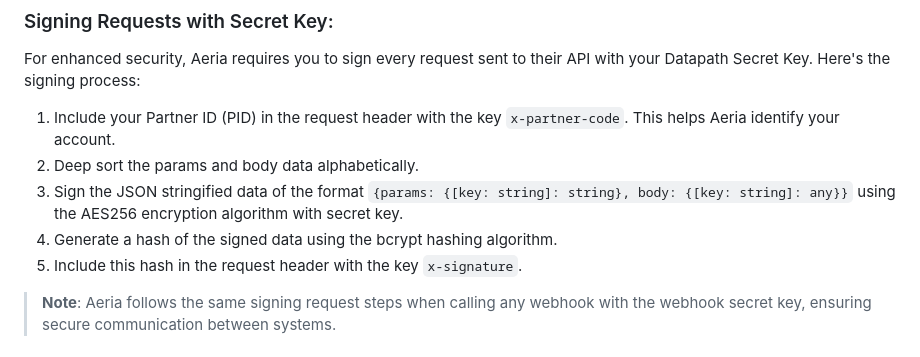
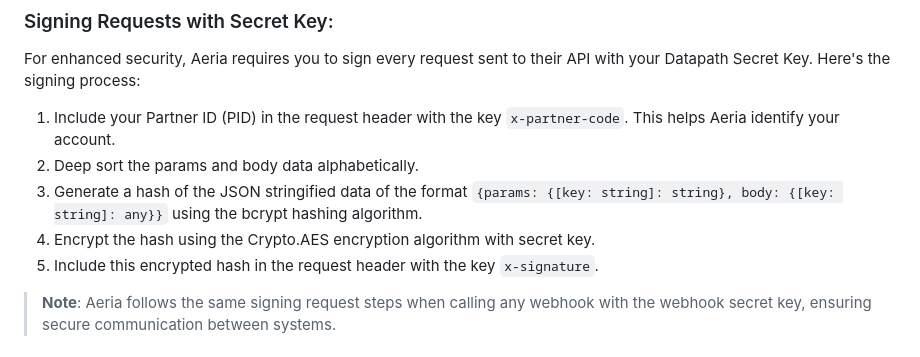
Before and after one commit to aeria-world/partner-integrations, a Markdown page: access/README.md, the part around the change. Rendered like a GitHub page.

Commit message:
Signature documention fix

```diff
--- a/access/README.md
+++ b/access/README.md
@@ -105,9 +105,9 @@ For enhanced security, Aeria requires you to sign every request sent to their AP
 
 1. Include your Partner ID (PID) in the request header with the key `x-partner-code`. This helps Aeria identify your account.
 2. Deep sort the params and body data alphabetically.
-3. Sign the JSON stringified data of the format `{params: {[key: string]: string}, body: {[key: string]: any}}` using the AES256 encryption algorithm with secret key.
-4. Generate a hash of the signed data using the bcrypt hashing algorithm.
-5. Include this hash in the request header with the key `x-signature`.
+3. Generate a hash of the JSON stringified data of the format `{params: {[key: string]: string}, body: {[key: string]: any}}` using the bcrypt hashing algorithm.
+4. Encrypt the hash using the Crypto.AES encryption algorithm with secret key.
+5. Include this encrypted hash in the request header with the key `x-signature`.
 
 > **Note**: Aeria follows the same signing request steps when calling any webhook with the webhook secret key, ensuring secure communication between systems.
 
```
Also changed, not shown: parking/README.md (+3 -3 lines).
